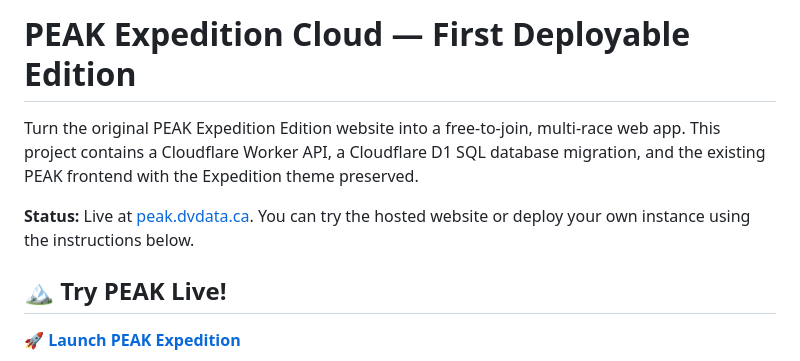
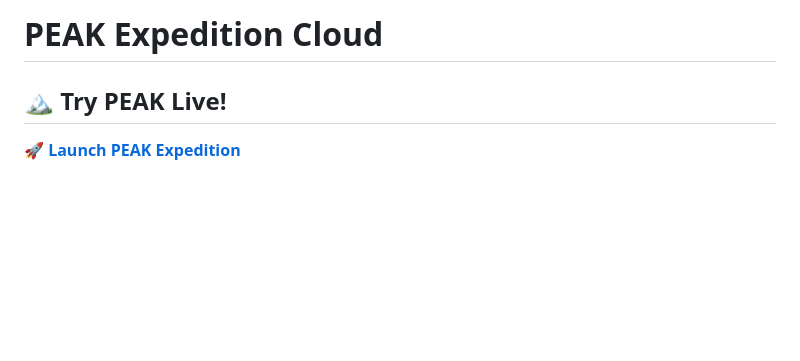
Before and after one commit to BigDyno/peak-expedition-cloud, a Markdown page: README.md, the part around the change. Rendered like a GitHub page; blank space fills up the shorter version.

```diff
--- a/README.md
+++ b/README.md
@@ -1,8 +1,4 @@
-# PEAK Expedition Cloud — First Deployable Edition
-
-Turn the original PEAK Expedition Edition website into a free-to-join, multi-race web app. This project contains a Cloudflare Worker API, a Cloudflare D1 SQL database migration, and the existing PEAK frontend with the Expedition theme preserved.
-
-**Status:** Live at [peak.dvdata.ca](https://peak.dvdata.ca/). You can try the hosted website or deploy your own instance using the instructions below.
+# PEAK Expedition Cloud
 
 ## 🏔️ Try PEAK Live!
 
```
